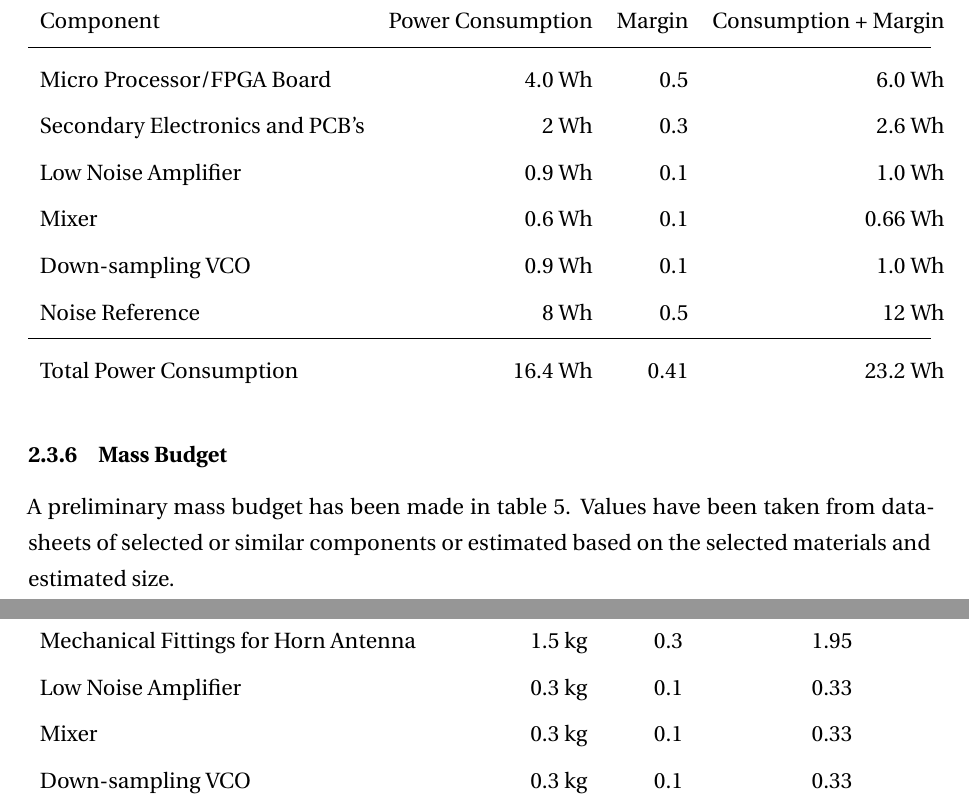
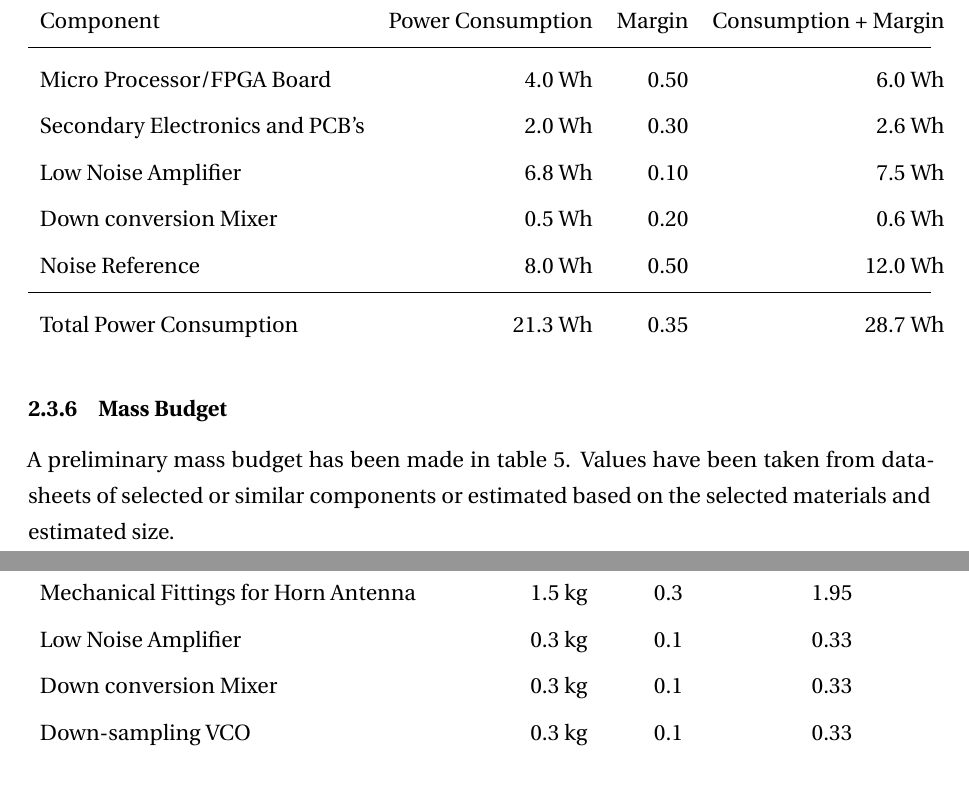
Before and after one commit to Carleton-High-Altitude-Radiometer/Proposal, a LaTeX document (CHARM_Proposal.tex): two parts of pages 20 and 21 of 23, joined at a grey line, cut so that both start at the same text. Compiled offline with pdfLaTeX.

Commit message:
Changed power budget and dicke to hybrid

```diff
--- a/CHARM_Proposal.tex
+++ b/CHARM_Proposal.tex
@@ -365,13 +365,12 @@ A preliminary power budget has been made in table \ref{tab:powerBudget}. Values
 		\toprule
 		Component & Power Consumption & Margin & Consumption + Margin \\
 		\midrule
-		Micro Processor/FPGA Board			&4.0 Wh & 0.5 & 6.0 Wh \\
-		Secondary Electronics and PCB's		&2 Wh & 0.3 & 2.6 Wh \\
-		Low Noise Amplifier					&0.9 Wh & 0.1 & 1.0 Wh \\
-		Mixer						 		&0.6 Wh & 0.1 & 0.66 Wh \\
-		Down-sampling VCO			 		&0.9 Wh & 0.1 & 1.0 Wh \\
-		Noise Reference						&8 Wh & 0.5 & 12 Wh \\ \midrule
-		Total Power Consumption				&16.4 Wh & 0.41 & 23.2 Wh
+		Micro Processor/FPGA Board			& 4.0 Wh  & 0.50  &  6.0 Wh \\
+		Secondary Electronics and PCB's		& 2.0 Wh  & 0.30  &  2.6 Wh \\
+		Low Noise Amplifier					& 6.8 Wh  & 0.10  &  7.5 Wh \\
+		Down conversion Mixer				& 0.5 Wh  & 0.20  &  0.6 Wh \\
+		Noise Reference						& 8.0 Wh  & 0.50  & 12.0 Wh \\ \midrule
+		Total Power Consumption				&21.3 Wh  & 0.35  & 28.7 Wh
 	\end{tabularx}
 \end{table}
 
@@ -394,7 +393,7 @@ A preliminary mass budget has been made in table \ref{tab:massBudget}. Values ha
 		Horn Antenna						&1.5 kg & 0.3& 1.95 \\
 		Mechanical Fittings for Horn Antenna&1.5 kg & 0.3& 1.95 \\
 		Low Noise Amplifier					&0.3 kg & 0.1& 0.33 \\
-		Mixer						 		&0.3 kg & 0.1& 0.33 \\
+		Down conversion Mixer		 		&0.3 kg & 0.1& 0.33 \\
 		Down-sampling VCO			 		&0.3 kg & 0.1& 0.33 \\
 		Noise Reference						&0.1 kg & 0.3& 0.13 \\
 		Cables, Connectors, Fittings		&0.5 kg & 0.5& 0.75 \\
```
Also changed, not shown: CHARM_Proposal.tex (4 more changed lines).
